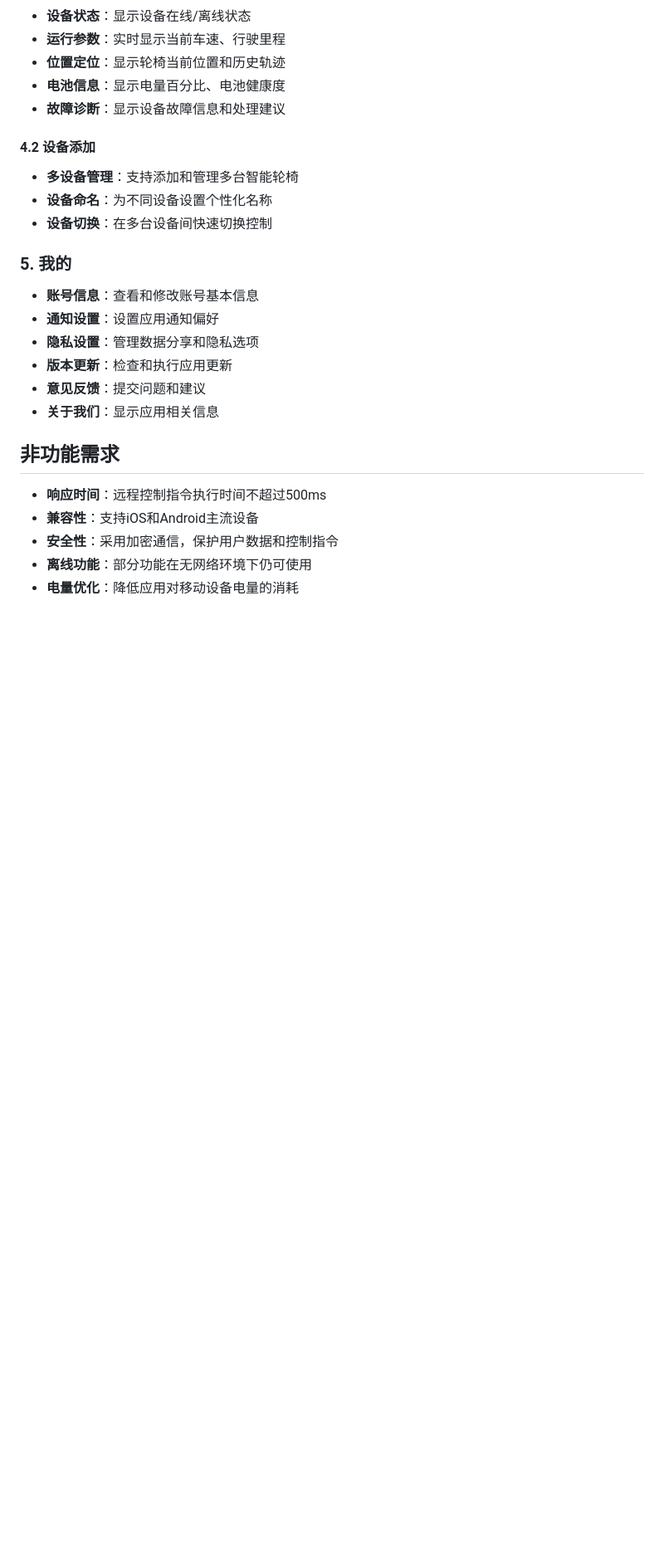
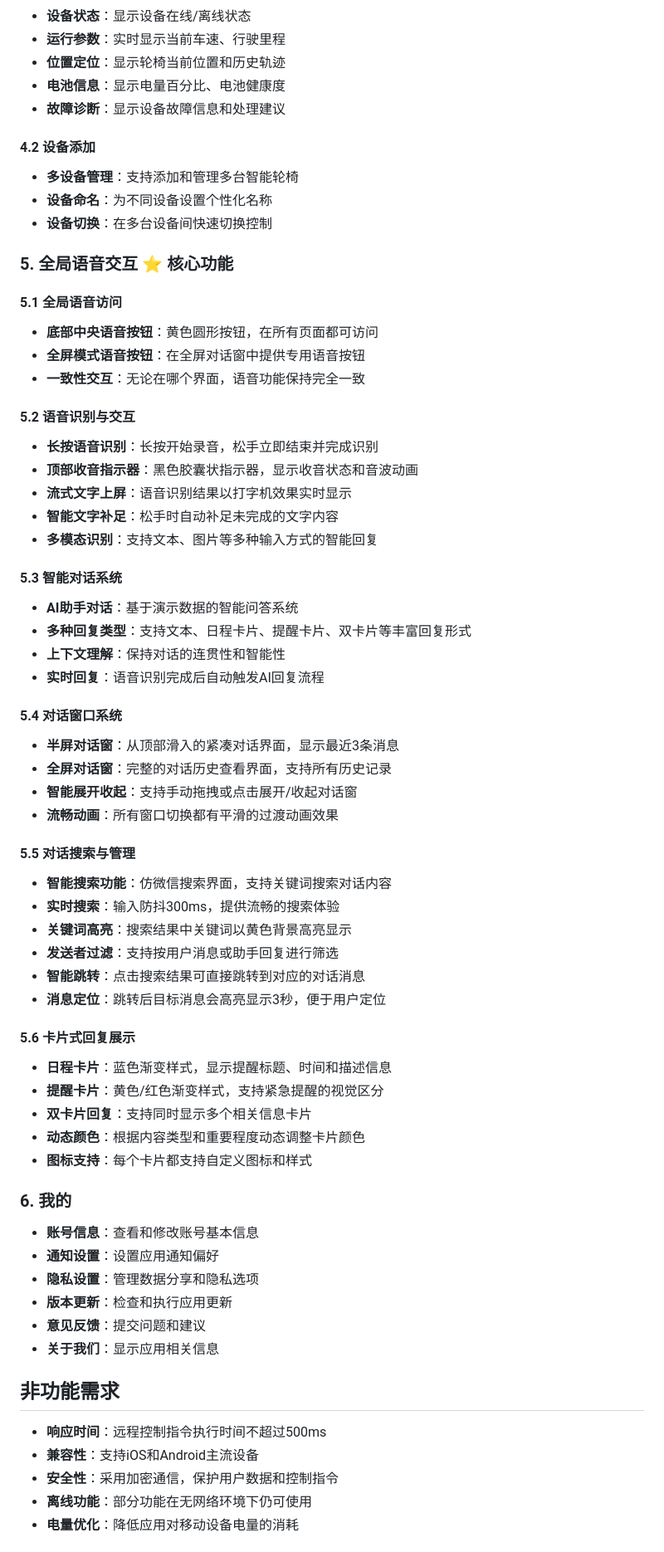
Before and after one commit to lyzzhk01/cmg-wheelchair-app, a Markdown page: README.md, the part around one of its changes. Shown at 83% size. Drawn GitHub-style; blank space fills up the shorter version.

```diff
--- a/README.md
+++ b/README.md
@@ -45,7 +45,47 @@
 - **设备命名**：为不同设备设置个性化名称
 - **设备切换**：在多台设备间快速切换控制
 
-### 5. 我的
+### 5. 全局语音交互 ⭐ 核心功能
+#### 5.1 全局语音访问
+- **底部中央语音按钮**：黄色圆形按钮，在所有页面都可访问
+- **全屏模式语音按钮**：在全屏对话窗中提供专用语音按钮
+- **一致性交互**：无论在哪个界面，语音功能保持完全一致
+
+#### 5.2 语音识别与交互
+- **长按语音识别**：长按开始录音，松手立即结束并完成识别
+- **顶部收音指示器**：黑色胶囊状指示器，显示收音状态和音波动画
+- **流式文字上屏**：语音识别结果以打字机效果实时显示
+- **智能文字补足**：松手时自动补足未完成的文字内容
+- **多模态识别**：支持文本、图片等多种输入方式的智能回复
+
+#### 5.3 智能对话系统
+- **AI助手对话**：基于演示数据的智能问答系统
+- **多种回复类型**：支持文本、日程卡片、提醒卡片、双卡片等丰富回复形式
+- **上下文理解**：保持对话的连贯性和智能性
+- **实时回复**：语音识别完成后自动触发AI回复流程
+
+#### 5.4 对话窗口系统
+- **半屏对话窗**：从顶部滑入的紧凑对话界面，显示最近3条消息
+- **全屏对话窗**：完整的对话历史查看界面，支持所有历史记录
+- **智能展开收起**：支持手动拖拽或点击展开/收起对话窗
+- **流畅动画**：所有窗口切换都有平滑的过渡动画效果
+
+#### 5.5 对话搜索与管理
+- **智能搜索功能**：仿微信搜索界面，支持关键词搜索对话内容
+- **实时搜索**：输入防抖300ms，提供流畅的搜索体验
+- **关键词高亮**：搜索结果中关键词以黄色背景高亮显示
+- **发送者过滤**：支持按用户消息或助手回复进行筛选
+- **智能跳转**：点击搜索结果可直接跳转到对应的对话消息
+- **消息定位**：跳转后目标消息会高亮显示3秒，便于用户定位
+
+#### 5.6 卡片式回复展示
+- **日程卡片**：蓝色渐变样式，显示提醒标题、时间和描述信息
+- **提醒卡片**：黄色/红色渐变样式，支持紧急提醒的视觉区分
+- **双卡片回复**：支持同时显示多个相关信息卡片
+- **动态颜色**：根据内容类型和重要程度动态调整卡片颜色
+- **图标支持**：每个卡片都支持自定义图标和样式
+
+### 6. 我的
 - **账号信息**：查看和修改账号基本信息
 - **通知设置**：设置应用通知偏好
 - **隐私设置**：管理数据分享和隐私选项
```
Also changed, not shown: other parts of README.md (+42 -4 lines).
